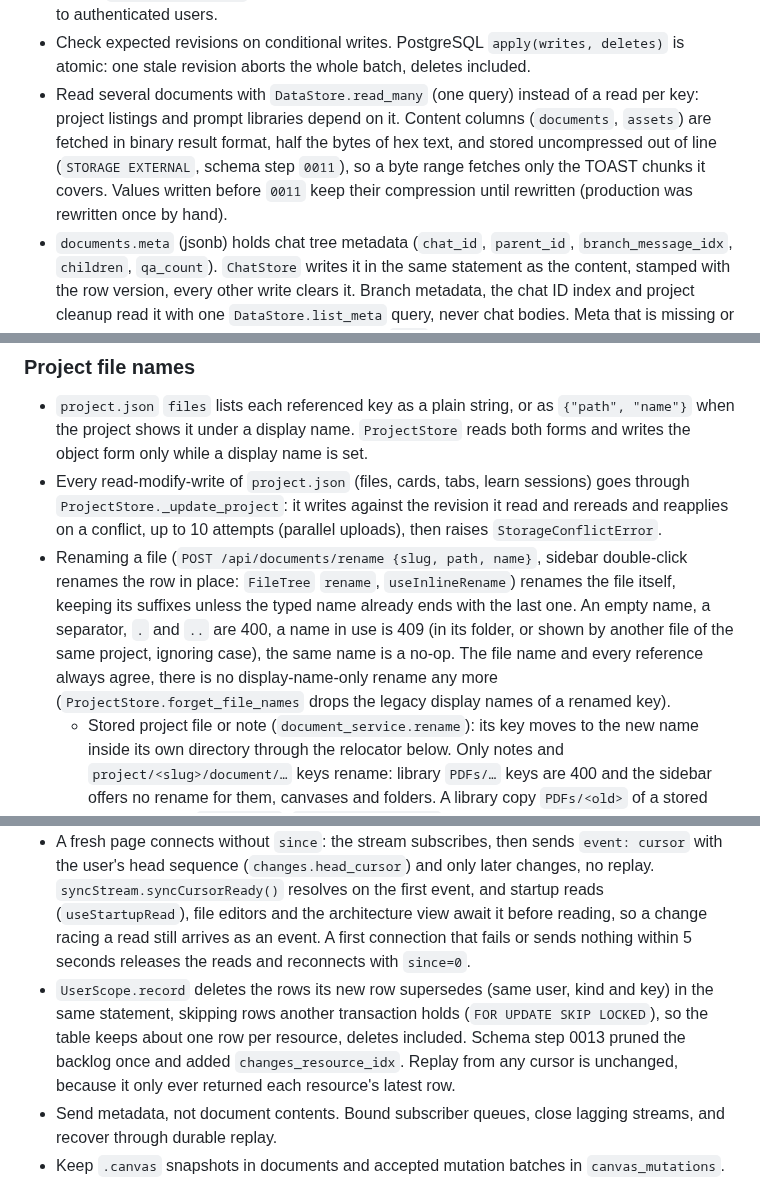
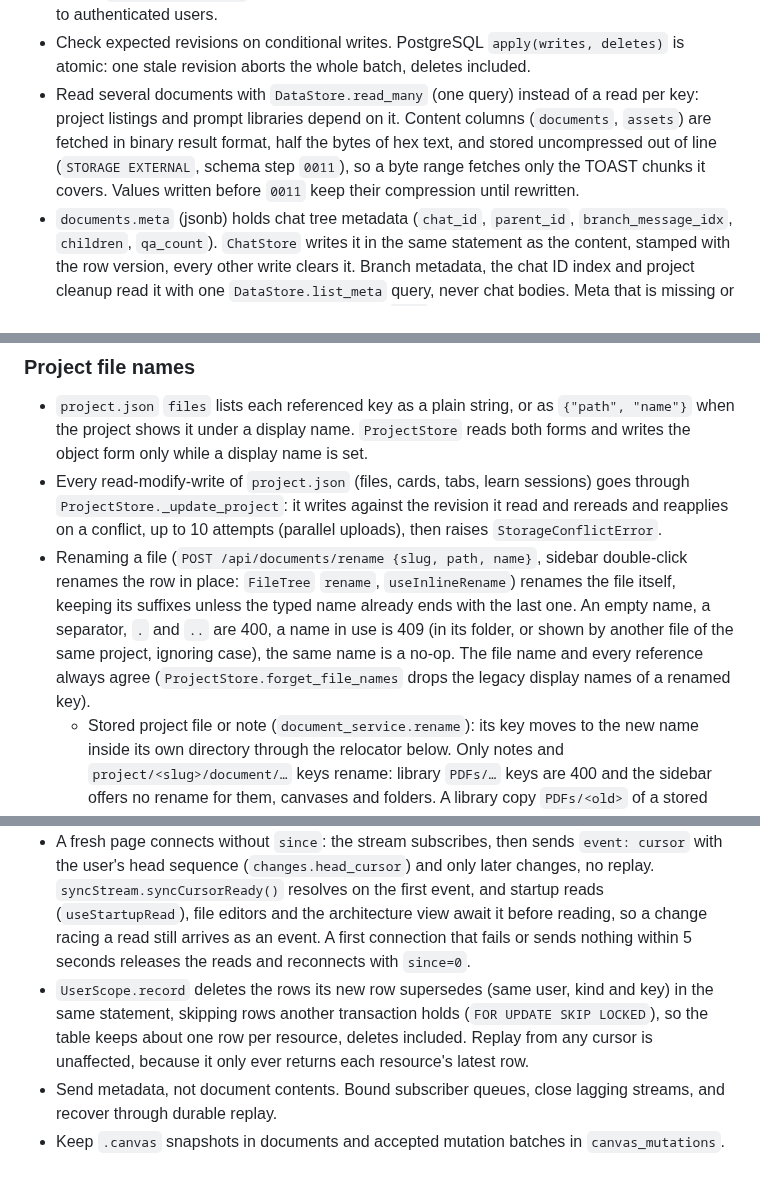
Before and after one commit to patrickab/gigachad-bot, a Markdown page: .docs/architecture.md, 3 parts joined by grey strips. GitHub-like rendering.

```diff
--- a/.docs/architecture.md
+++ b/.docs/architecture.md
@@ -95,7 +94,7 @@ Every long-lived process the backend starts ends with it, also when the backend
 - Keep logical namespaces independent of the physical Documents layout. Validate storage keys against absolute paths and traversal.
 - Scope `PostgresDataStore`, assets, projects, file-root registry, and other domain dependencies to authenticated users.
 - Check expected revisions on conditional writes. PostgreSQL `apply(writes, deletes)` is atomic: one stale revision aborts the whole batch, deletes included.
-- Read several documents with `DataStore.read_many` (one query) instead of a read per key: project listings and prompt libraries depend on it. Content columns (`documents`, `assets`) are fetched in binary result format, half the bytes of hex text, and stored uncompressed out of line (`STORAGE EXTERNAL`, schema step `0011`), so a byte range fetches only the TOAST chunks it covers. Values written before `0011` keep their compression until rewritten (production was rewritten once by hand).
+- Read several documents with `DataStore.read_many` (one query) instead of a read per key: project listings and prompt libraries depend on it. Content columns (`documents`, `assets`) are fetched in binary result format, half the bytes of hex text, and stored uncompressed out of line (`STORAGE EXTERNAL`, schema step `0011`), so a byte range fetches only the TOAST chunks it covers. Values written before `0011` keep their compression until rewritten.
 - `documents.meta` (jsonb) holds chat tree metadata (`chat_id`, `parent_id`, `branch_message_idx`, `children`, `qa_count`). `ChatStore` writes it in the same statement as the content, stamped with the row version, every other write clears it. Branch metadata, the chat ID index and project cleanup read it with one `DataStore.list_meta` query, never chat bodies. Meta that is missing or stamped with an older version (code predating `0011`, project rename) is derived from the body and stored back by `write_meta`, guarded by the content hash, without a new revision or change row. Meta jsonb would not return unchanged (NUL, floats, unsorted object keys) stays NULL and is derived on every read.
 - `documents.sha256` is a stored generated column (`sha256(content)`), so document hashes (PDF annotation keys) never read the content.
 - Meta also carries `refs`, the keys an item references, for delete cleanup: a chat's attachments (each `vaultPath`, and `PDFs/<name>` for a PDF) written by `ChatStore`, a canvas's frame and attachment paths written by `CanvasMutationStore` with each accepted batch (other canvas writes leave it to be derived), a `project.json`'s `files` derived on read. Meta without `refs` (stored before it existed, or by older code after a rollback) counts as missing and is derived again, so no schema step backfills it. An annotation canvas's meta also keeps `hosts`, the host files it was opened with, which cannot be derived from content (see Delete cleanup).
@@ -115,7 +114,7 @@ Every long-lived process the backend starts ends with it, also when the backend
 
 - `project.json` `files` lists each referenced key as a plain string, or as `{"path", "name"}` when the project shows it under a display name. `ProjectStore` reads both forms and writes the object form only while a display name is set.
 - Every read-modify-write of `project.json` (files, cards, tabs, learn sessions) goes through `ProjectStore._update_project`: it writes against the revision it read and rereads and reapplies on a conflict, up to 10 attempts (parallel uploads), then raises `StorageConflictError`.
-- Renaming a file (`POST /api/documents/rename {slug, path, name}`, sidebar double-click renames the row in place: `FileTree` `rename`, `useInlineRename`) renames the file itself, keeping its suffixes unless the typed name already ends with the last one. An empty name, a separator, `.` and `..` are 400, a name in use is 409 (in its folder, or shown by another file of the same project, ignoring case), the same name is a no-op. The file name and every reference always agree, there is no display-name-only rename any more (`ProjectStore.forget_file_names` drops the legacy display names of a renamed key).
+- Renaming a file (`POST /api/documents/rename {slug, path, name}`, sidebar double-click renames the row in place: `FileTree` `rename`, `useInlineRename`) renames the file itself, keeping its suffixes unless the typed name already ends with the last one. An empty name, a separator, `.` and `..` are 400, a name in use is 409 (in its folder, or shown by another file of the same project, ignoring case), the same name is a no-op. The file name and every reference always agree (`ProjectStore.forget_file_names` drops the legacy display names of a renamed key).
   - Stored project file or note (`document_service.rename`): its key moves to the new name inside its own directory through the relocator below. Only notes and `project/<slug>/document/…` keys rename: library `PDFs/…` keys are 400 and the sidebar offers no rename for them, canvases and folders. A library copy `PDFs/<old>` of a stored PDF follows to `PDFs/<new>` (`follow_library_pdf`), MinerU re-extracts under the new name.
   - File on disk (`document_service.rename_on_disk`, an absolute path: workbench file or mounted file): `FileRoots.rename` renames it inside its folder under the same root and identity policy as a write (403 outside, 404 when missing or, in a project, not referenced, 409 when the target exists), then the relocator rewrites every absolute path reference and a failed rewrite moves the file back. The workbench `<stem>` folder keeps its name, it holds the document's folder. A `.tex` drops `.latex-build/<stem>.*` of both names (`latex.discard_build`), so a build never shows the old file's PDF.
   - LaTeX reference cascade (`_follow_in_tex_project`, `lib/latex_references.py`): after a disk rename inside a tex project, `rewrite_references(folder, old, new)` repoints the references to the file in the project's `.tex` and `.bib` files. The folder is the project folder, or the folder of the first root candidate when no root exists. Dot folders, `node_modules` and build output are not searched, and only a `.tex`, `.bib` or graphic can be referenced.
@@ -140,7 +139,7 @@ committed user write -> durable changes row -> PostgreSQL NOTIFY
 
 - Resume `/api/sync/stream?since=<seq>` from the applied sequence. Subscribe before replay and suppress overlap to avoid missing concurrent commits. Replay (`changes.latest_changes`) sends only the latest change per resource, since clients reload by resource.
 - A fresh page connects without `since`: the stream subscribes, then sends `event: cursor` with the user's head sequence (`changes.head_cursor`) and only later changes, no replay. `syncStream.syncCursorReady()` resolves on the first event, and startup reads (`useStartupRead`), file editors and the architecture view await it before reading, so a change racing a read still arrives as an event. A first connection that fails or sends nothing within 5 seconds releases the reads and reconnects with `since=0`.
-- `UserScope.record` deletes the rows its new row supersedes (same user, kind and key) in the same statement, skipping rows another transaction holds (`FOR UPDATE SKIP LOCKED`), so the table keeps about one row per resource, deletes included. Schema step 0013 pruned the backlog once and added `changes_resource_idx`. Replay from any cursor is unchanged, because it only ever returned each resource's latest row.
+- `UserScope.record` deletes the rows its new row supersedes (same user, kind and key) in the same statement, skipping rows another transaction holds (`FOR UPDATE SKIP LOCKED`), so the table keeps about one row per resource, deletes included. Replay from any cursor is unaffected, because it only ever returns each resource's latest row.
 - Send metadata, not document contents. Bound subscriber queues, close lagging streams, and recover through durable replay.
 - Keep `.canvas` snapshots in documents and accepted mutation batches in `canvas_mutations`.
 - New and transformed ink points are stored at 0.01 units (x/y) and 0.001 pressure (`inkPoint`, `lib/drawing.ts`): capture, selection move/scale, duplicate and cross-canvas drop. Existing strokes keep their digits until transformed.
```
Also changed, not shown: other parts of .docs/architecture.md (+24 -23 lines), .docs/module-map.md (+51 -37 lines), .docs/system-overview.md (+23 -12 lines).
